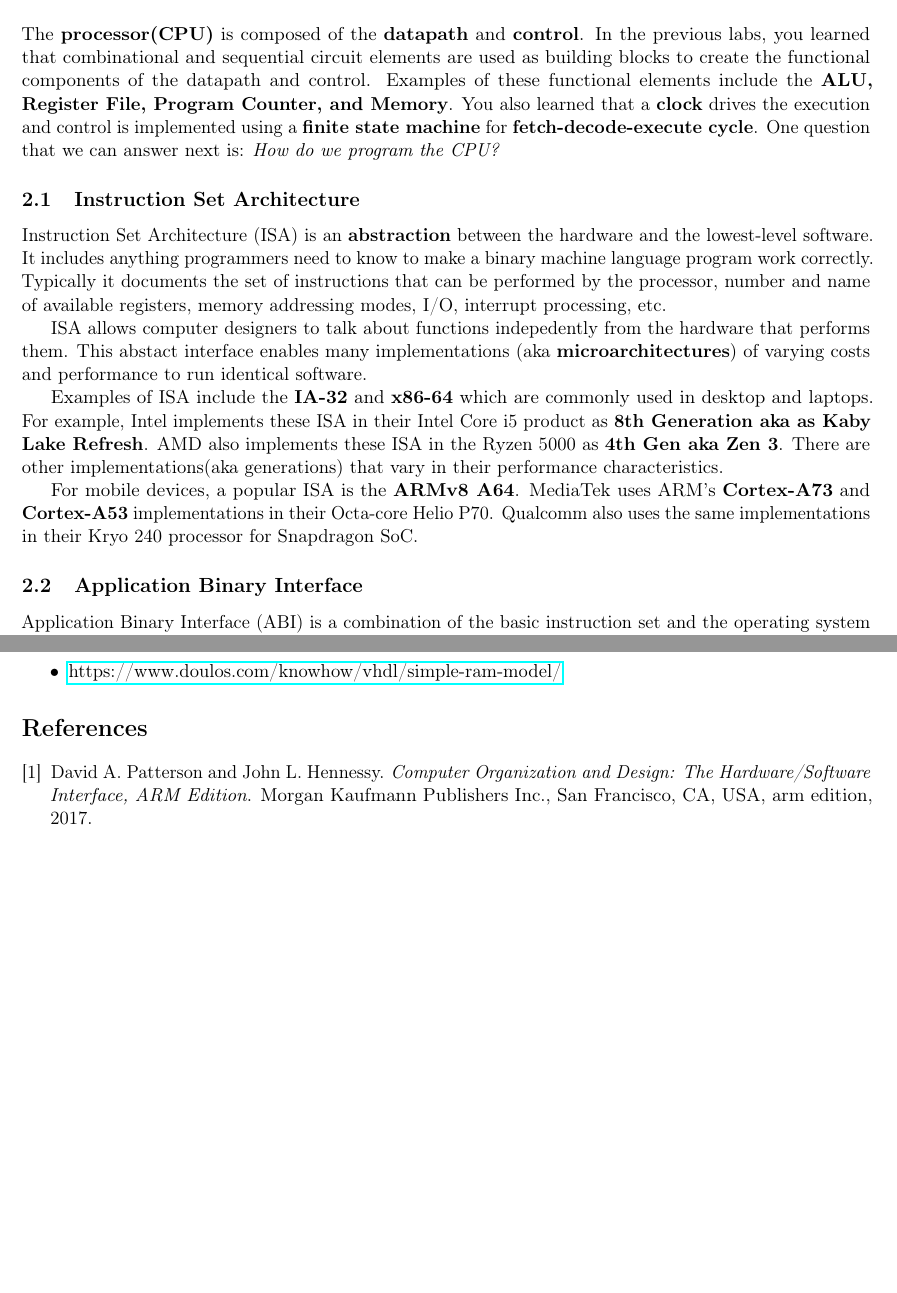
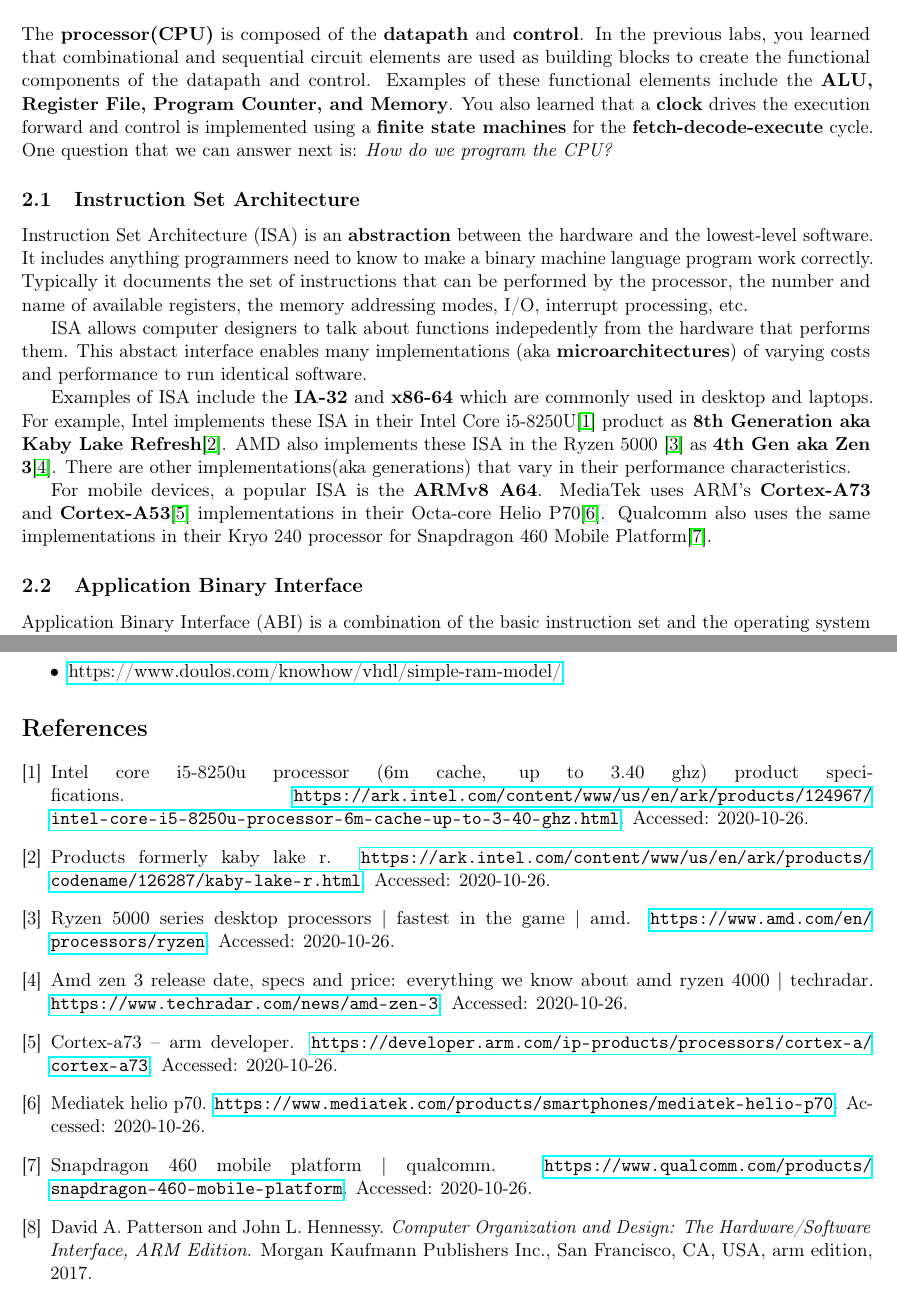
Before and after one commit to jachermocilla/extra-course-materials, a LaTeX document (cmsc132/handouts/toma/toma.tex, which reads cmsc132/handouts/toma/toma.bib): two parts of pages 2 and 14 of 14, joined at a grey line, cut so that both start at the same text. Compiled offline with pdfLaTeX.

Commit message:
added references

```diff
--- a/cmsc132/handouts/toma/toma.bib
+++ b/cmsc132/handouts/toma/toma.bib
@@ -7,3 +7,38 @@ publisher = {Morgan Kaufmann Publishers Inc.},
 address = {San Francisco, CA, USA},
 edition = {ARM}
 }
+
+@misc{Corei5,
+  title = {Intel Core i5-8250U Processor (6M Cache, up to 3.40 GHz) Product
+  Specifications},
+  howpublished =
+  {\url{https://ark.intel.com/content/www/us/en/ark/products/124967/intel-core-i5-8250u-processor-6m-cache-up-to-3-40-ghz.html}},
+  note = {Accessed: 2020-10-26}
+}
+
+@misc{KarbyLaKeR,
+  title = {Products formerly Kaby Lake R},
+  howpublished =
+  {\url{https://ark.intel.com/content/www/us/en/ark/products/codename/126287/kaby-lake-r.html}},
+  note = {Accessed: 2020-10-26}
+}
+
+@misc{Ryzen5000,
+  title = {Ryzen 5000 Series Desktop Processors | Fastest in the Game | AMD},
+  howpublished =
+  {\url{https://www.amd.com/en/processors/ryzen}},
+  note = {Accessed: 2020-10-26}
+}
+
+@misc{Zen3,
+  title = {AMD Zen 3 release date, specs and price: everything we know about
+  AMD Ryzen 4000 | TechRadar},
+  howpublished =
+  {\url{https://www.techradar.com/news/amd-zen-3}},
+  note = {Accessed: 2020-10-26}
+}
+
+@misc{HelioP70,
+  title = {MediaTek Helio P70},
+  howpublished =
+  {\url{https://www.mediatek.com/products/smartphones/mediatek-helio-p70}},
@@ -9,0 +56,6 @@ edition = {ARM}
+@misc{Snapdragon460,
+  title = {Snapdragon 460 Mobile Platform | Qualcomm},
+  howpublished =
+  {\url{https://www.qualcomm.com/products/snapdragon-460-mobile-platform}},
+  note = {Accessed: 2020-10-26}
+}
--- a/cmsc132/handouts/toma/toma.tex
+++ b/cmsc132/handouts/toma/toma.tex
@@ -75,9 +75,9 @@ The \textbf{processor(CPU)} is composed of the \textbf{datapath} and
 sequential circuit elements are used as building blocks to create the
 functional components of the datapath and control. Examples of these functional
 elements include the \textbf{ALU, Register File, Program Counter, and Memory}.
-You also learned that a \textbf{clock} drives the execution and control is
-implemented using a \textbf{finite state machine} for
-\textbf{fetch-decode-execute cycle}. One question that we can answer next is:
+You also learned that a \textbf{clock} drives the execution forward and control
+is implemented using a \textbf{finite state machines} for the
+\textbf{fetch-decode-execute} cycle. One question that we can answer next is:
 \textit{How do we program the CPU?}
 
 
@@ -86,7 +86,7 @@ Instruction Set Architecture (ISA) is an \textbf{abstraction} between the
 hardware and the lowest-level software. It includes anything programmers need
 to know to make a binary machine language program work correctly. Typically it
 documents the set of instructions that can be performed by the
-processor, number and name of available registers, memory
+processor, the number and name of available registers, the memory
 addressing modes, I/O, interrupt processing, etc.
 
 ISA allows computer designers to talk about functions indepedently from the
@@ -96,15 +96,17 @@ performance to run identical software.
 
 Examples of ISA include the \textbf{IA-32} and \textbf{x86-64} which are
 commonly used in desktop and laptops. For example, Intel implements these ISA
-in their Intel Core i5 product as \textbf{8th Generation aka as Kaby Lake
-Refresh}. AMD also implements these ISA in the Ryzen 5000 as \textbf{4th Gen
-aka Zen 3}. There are other implementations(aka generations) that vary in their
+in their Intel Core i5-8250U\cite{Corei5} product as \textbf{8th Generation aka
+Kaby Lake Refresh}\cite{KarbyLaKeR}. AMD also implements these ISA in the Ryzen
+5000 \cite{Ryzen5000} as \textbf{4th Gen aka Zen 3}\cite{Zen3}. There are other
+implementations(aka generations) that vary in their
 performance characteristics.
 
 For mobile devices, a popular ISA is the \textbf{ARMv8 A64}. MediaTek uses
-ARM's \textbf{Cortex-A73} and \textbf{Cortex-A53} implementations in their
-Octa-core Helio P70. Qualcomm also uses the same implementations in their Kryo
-240 processor for Snapdragon SoC.
+ARM's \textbf{Cortex-A73} and \textbf{Cortex-A53}\cite{CortexA73}
+implementations in their Octa-core Helio P70\cite{HelioP70}. Qualcomm also uses
+the same implementations in their Kryo 240 processor for Snapdragon 460 Mobile
+Platform\cite{Snapdragon460}.
 
 \subsection{Application Binary Interface}
 Application Binary Interface (ABI) is a combination of the basic instruction
```
Also changed, not shown: cmsc132/handouts/toma/toma.bbl, cmsc132/handouts/toma/toma.pdf, cmsc132/handouts/toma/toma.bib (11 more changed lines), 4 other files.
